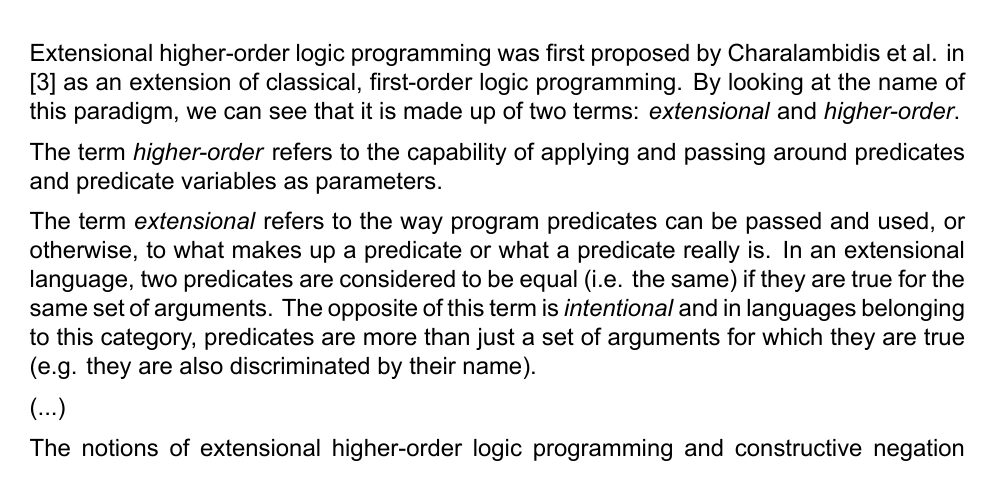
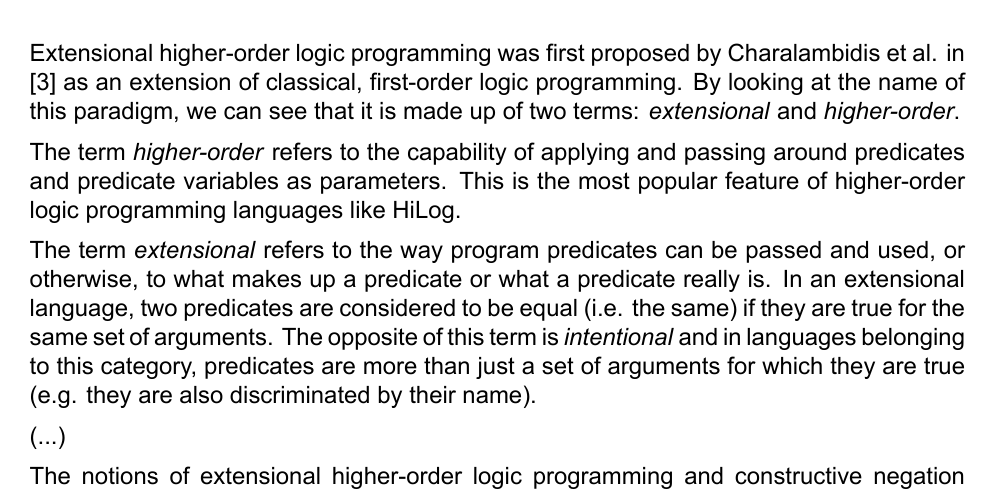
Before and after one commit to errikos/bsc-thesis, a LaTeX thesis (thesis.tex): part of page 17 of 44, cut so that both start at the same text. Compiled offline with XeLaTeX.

Commit message:
thesis: small addition in background
Signed-off-by: Ergys Dona <errikosd@gmail.com>

```diff
--- a/thesis.tex
+++ b/thesis.tex
@@ -402,7 +402,7 @@ The second and the fourth answers above give a format for \texttt{X} along with
 \section{Extensional Higher-Order Logic Programming}
 Extensional higher-order logic programming was first proposed by Charalambidis et al. in \cite{DBLP:journals/tocl/CharalambidisHRW13} as an extension of classical, first-order logic programming. By looking at the name of this paradigm, we can see that it is made up of two terms: \emph{extensional} and \emph{higher-order}.
 
-The term \emph{higher-order} refers to the capability of applying and passing around predicates and predicate variables as parameters.
+The term \emph{higher-order} refers to the capability of applying and passing around predicates and predicate variables as parameters. This is the most popular feature of higher-order logic programming languages like HiLog.
 
 The term \emph{extensional} refers to the way program predicates can be passed and used, or otherwise, to what makes up a predicate or what a predicate really is. In an extensional language, two predicates are considered to be equal (i.e. the same) if they are true for the same set of arguments. The opposite of this term is \emph{intentional} and in languages belonging to this category, predicates are more than just a set of arguments for which they are true (e.g. they are also discriminated by their name).
 
```
